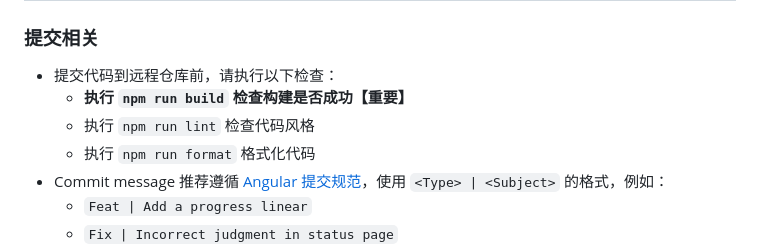
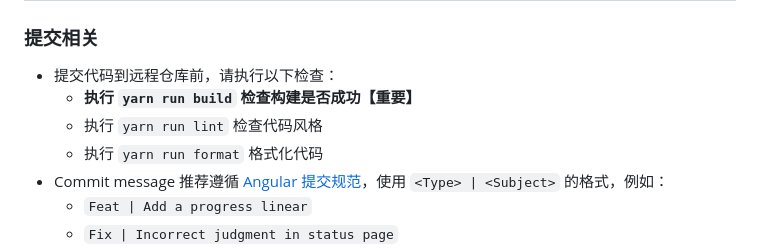
Before and after one commit to Golevka2001/Where-Are-Available-Chargers, a Markdown page: README.md, the part around the change. GitHub-like rendering.

Commit message:
Docs | `npm` -> `yarn`

```diff
--- a/README.md
+++ b/README.md
@@ -152,9 +152,9 @@ yarn run preview
 ### 提交相关
 
 - 提交代码到远程仓库前，请执行以下检查：
-  - **执行 `npm run build` 检查构建是否成功【重要】**
-  - 执行 `npm run lint` 检查代码风格
-  - 执行 `npm run format` 格式化代码
+  - **执行 `yarn run build` 检查构建是否成功【重要】**
+  - 执行 `yarn run lint` 检查代码风格
+  - 执行 `yarn run format` 格式化代码
 - Commit message 推荐遵循 [Angular 提交规范](https://github.com/angular/angular.js/blob/master/DEVELOPERS.md#-git-commit-guidelines)，使用 `<Type> | <Subject>` 的格式，例如：
   - `Feat | Add a progress linear`
   - `Fix | Incorrect judgment in status page`
```
